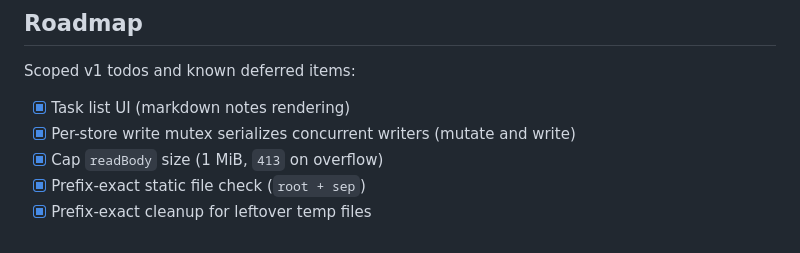
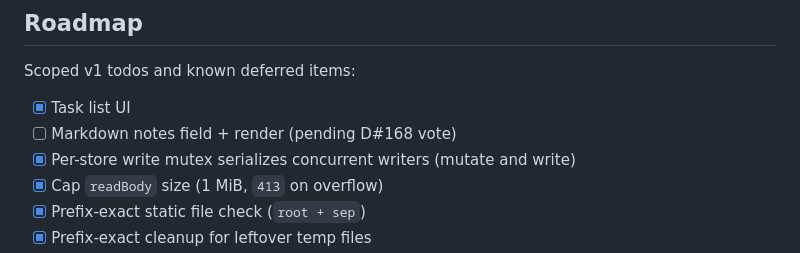
Before and after one commit to jamesdileva/loot, a Markdown page: docs/README.md, the part around the change. Rendered like a GitHub page.

Commit message:
docs: fix roadmap line 82 - split UI (done) from markdown notes (pending D#168)

```diff
--- a/docs/README.md
+++ b/docs/README.md
@@ -79,7 +79,8 @@ error paths), and the static-file smoke path. All offline, no network.
 
 Scoped v1 todos and known deferred items:
 
-- [x] Task list UI (markdown notes rendering)
+- [x] Task list UI
+- [ ] Markdown notes field + render (pending D#168 vote)
 - [x] Per-store write mutex serializes concurrent writers (mutate and write)
 - [x] Cap `readBody` size (1 MiB, `413` on overflow)
 - [x] Prefix-exact static file check (`root + sep`)
```
